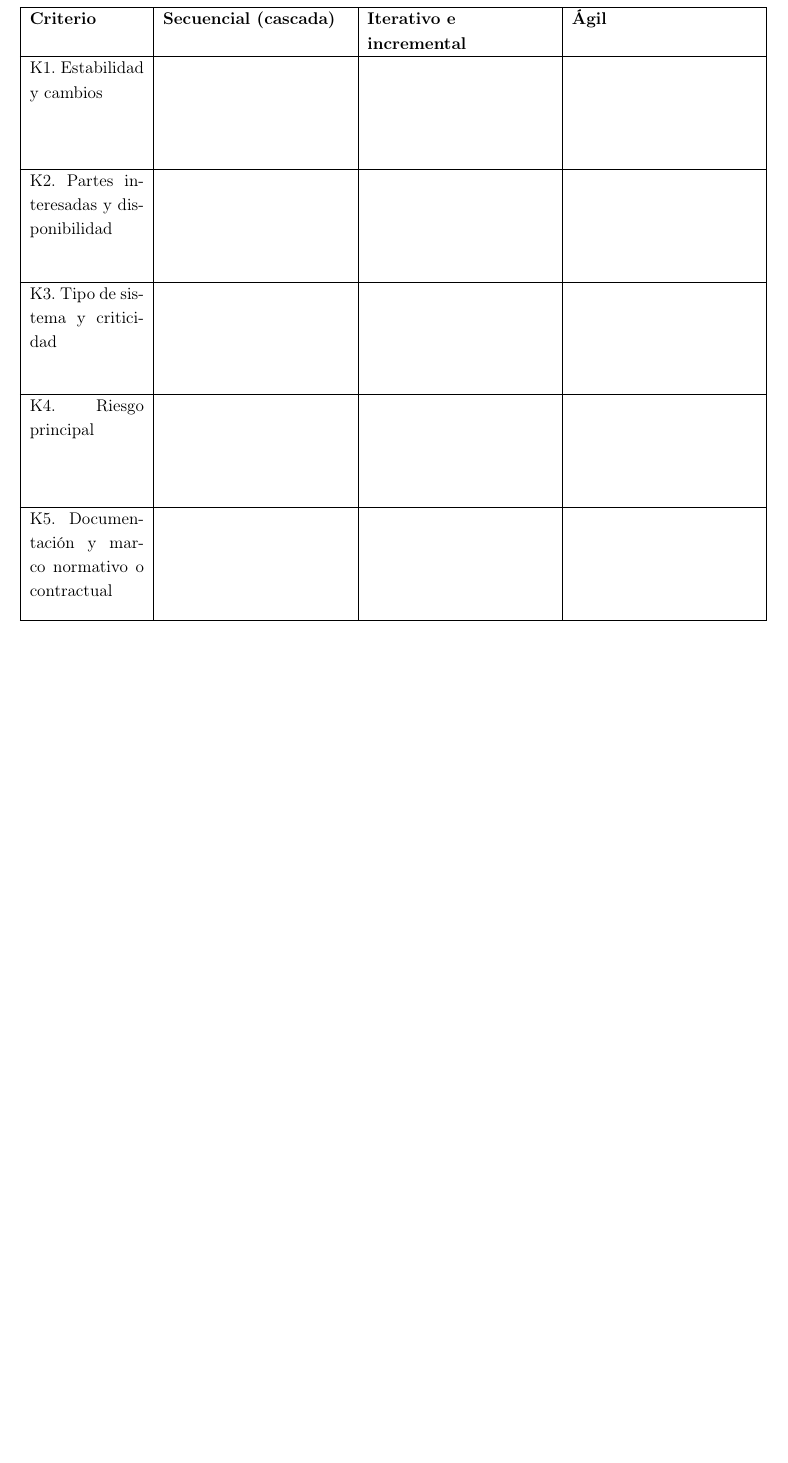
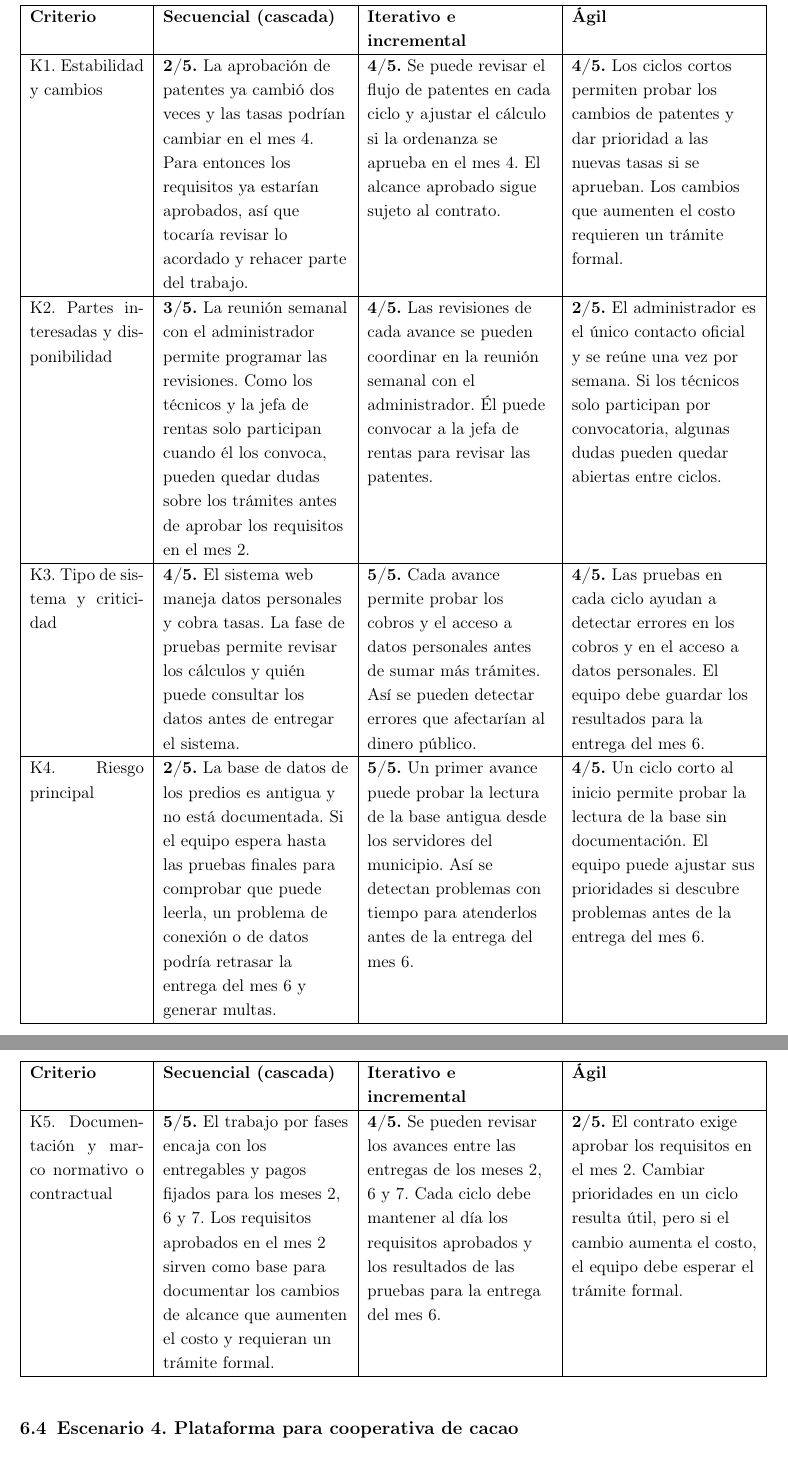
Before and after one commit to JaleXHolguin/ISR401-Holguin-Jonathan, a LaTeX document (FORM-PC-01/main.tex): part of page 8 of 15 before the commit and two parts of pages 8 and 9 of 15 after it, the two joined at a grey line, cut so that both start at the same text, the shorter picture padded with empty space. Compiled offline with pdfLaTeX.

Commit message:
Completar la matriz comparativa del escenario municipal

```diff
--- a/FORM-PC-01/main.tex
+++ b/FORM-PC-01/main.tex
@@ -377,7 +379,74 @@
+	\subsection{Escenario 3. Sistema de trámites municipales}
 
-	\matriz
+	\begin{longtable}{|p{2.6cm}|*{3}{>{\raggedright\arraybackslash}p{\dimexpr(\textwidth-2.6cm-8\tabcolsep-5\arrayrulewidth)/3\relax}|}}
+		\hline
+		\textbf{Criterio} &
+		\textbf{Secuencial (cascada)} &
+		\textbf{Iterativo e incremental} &
+		\textbf{Ágil} \\ \hline
+		\endfirsthead
+		\hline
+		\textbf{Criterio} &
+		\textbf{Secuencial (cascada)} &
+		\textbf{Iterativo e incremental} &
+		\textbf{Ágil} \\ \hline
+		\endhead
+		K1. Estabilidad y cambios &
+		\textbf{2/5.} La aprobación de patentes ya cambió dos veces y las tasas podrían
+		cambiar en el mes 4. Para entonces los requisitos ya estarían aprobados, así que
+		tocaría revisar lo acordado y rehacer parte del trabajo. &
+		\textbf{4/5.} Se puede revisar el flujo de patentes en cada ciclo y ajustar
+		el cálculo si la ordenanza se aprueba en el mes 4. El alcance aprobado
+		sigue sujeto al contrato. &
+		\textbf{4/5.} Los ciclos cortos permiten probar los cambios de patentes
+		y dar prioridad a las nuevas tasas si se aprueban. Los cambios que
+		aumenten el costo requieren un trámite formal. \\ \hline
+		K2. Partes interesadas y disponibilidad &
+		\textbf{3/5.} La reunión semanal con el administrador permite programar las
+		revisiones. Como los técnicos y la jefa de rentas solo participan cuando él los
+		convoca, pueden quedar dudas sobre los trámites antes de aprobar los requisitos
+		en el mes 2. &
+		\textbf{4/5.} Las revisiones de cada avance se pueden coordinar en la
+		reunión semanal con el administrador. Él puede convocar a la jefa
+		de rentas para revisar las patentes. &
+		\textbf{2/5.} El administrador es el único contacto oficial y se reúne
+		una vez por semana. Si los técnicos solo participan por convocatoria,
+		algunas dudas pueden quedar abiertas entre ciclos. \\ \hline
+		K3. Tipo de sistema y criticidad &
+		\textbf{4/5.} El sistema web maneja datos personales y cobra tasas. La fase de
+		pruebas permite revisar los cálculos y quién puede consultar los datos antes de
+		entregar el sistema. &
+		\textbf{5/5.} Cada avance permite probar los cobros y el acceso a datos
+		personales antes de sumar más trámites. Así se pueden detectar errores
+		que afectarían al dinero público. &
+		\textbf{4/5.} Las pruebas en cada ciclo ayudan a detectar errores en
+		los cobros y en el acceso a datos personales. El equipo debe guardar
+		los resultados para la entrega del mes 6. \\ \hline
+		K4. Riesgo principal &
+		\textbf{2/5.} La base de datos de los predios es antigua y no está documentada.
+		Si el equipo espera hasta las pruebas finales para comprobar que puede leerla,
+		un problema de conexión o de datos podría retrasar la entrega del mes 6 y
+		generar multas. &
+		\textbf{5/5.} Un primer avance puede probar la lectura de la base
+		antigua desde los servidores del municipio. Así se detectan problemas
+		con tiempo para atenderlos antes de la entrega del mes 6. &
+		\textbf{4/5.} Un ciclo corto al inicio permite probar la lectura de
+		la base sin documentación. El equipo puede ajustar sus prioridades
+		si descubre problemas antes de la entrega del mes 6. \\ \hline
+		K5. Documentación y marco normativo o contractual &
+		\textbf{5/5.} El trabajo por fases encaja con los entregables y pagos fijados
+		para los meses 2, 6 y 7. Los requisitos aprobados en el mes 2 sirven como base
+		para documentar los cambios de alcance que aumenten el costo y requieran un
+		trámite formal. &
+		\textbf{4/5.} Se pueden revisar los avances entre las entregas de los
+		meses 2, 6 y 7. Cada ciclo debe mantener al día los requisitos
+		aprobados y los resultados de las pruebas para la entrega del mes 6. &
+		\textbf{2/5.} El contrato exige aprobar los requisitos en el mes 2.
+		Cambiar prioridades en un ciclo resulta útil, pero si el cambio
+		aumenta el costo, el equipo debe esperar el trámite formal. \\ \hline
+	\end{longtable}
 
-	\subsection{Escenario 4}
+	\subsection{Escenario 4. Plataforma para cooperativa de cacao}
 
 	\matriz
 
@@ -389,3 +458,4 @@
 
 	\justificacion
 
+	\subsection{Escenario 2. Aplicación móvil de pedidos}
```
Also changed, not shown: FORM-PC-01/main.pdf, FORM-PC-01/main.tex (23 more changed lines).
